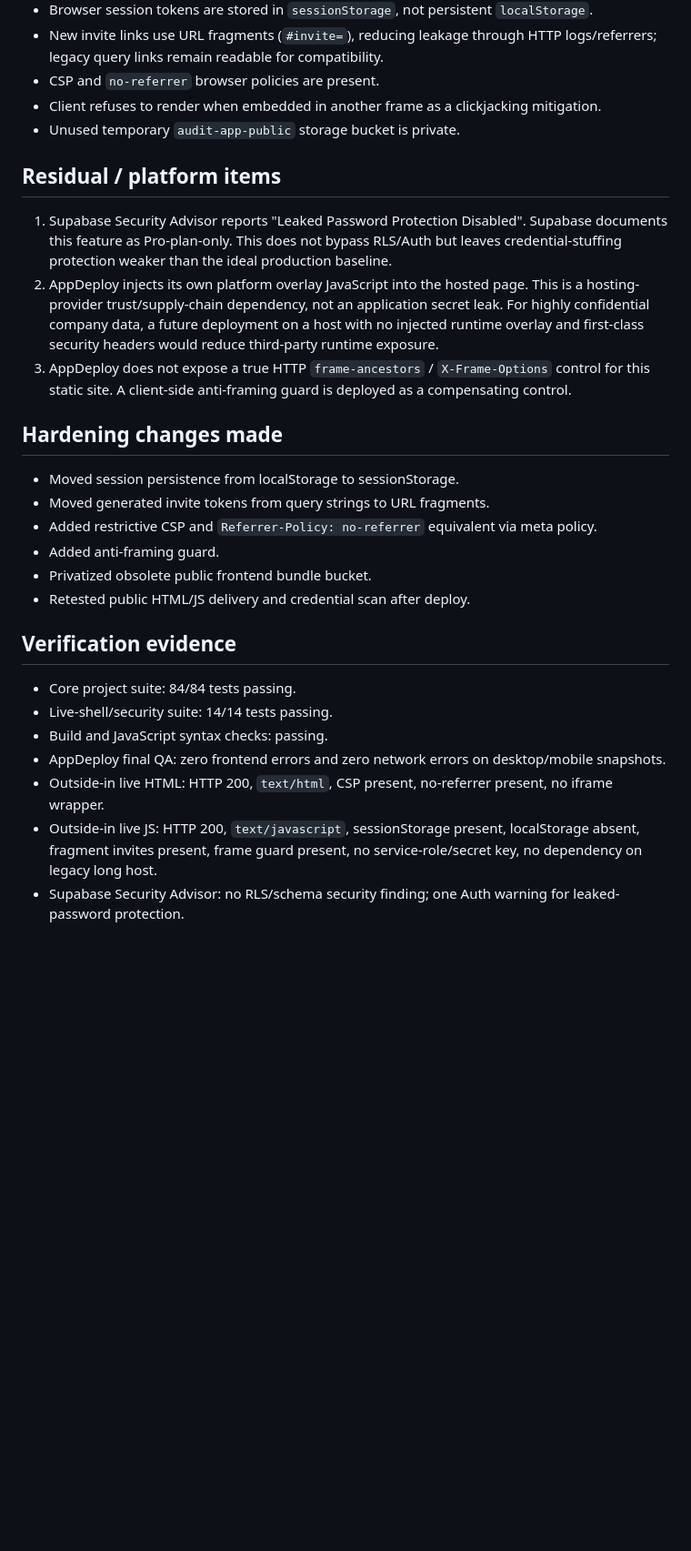
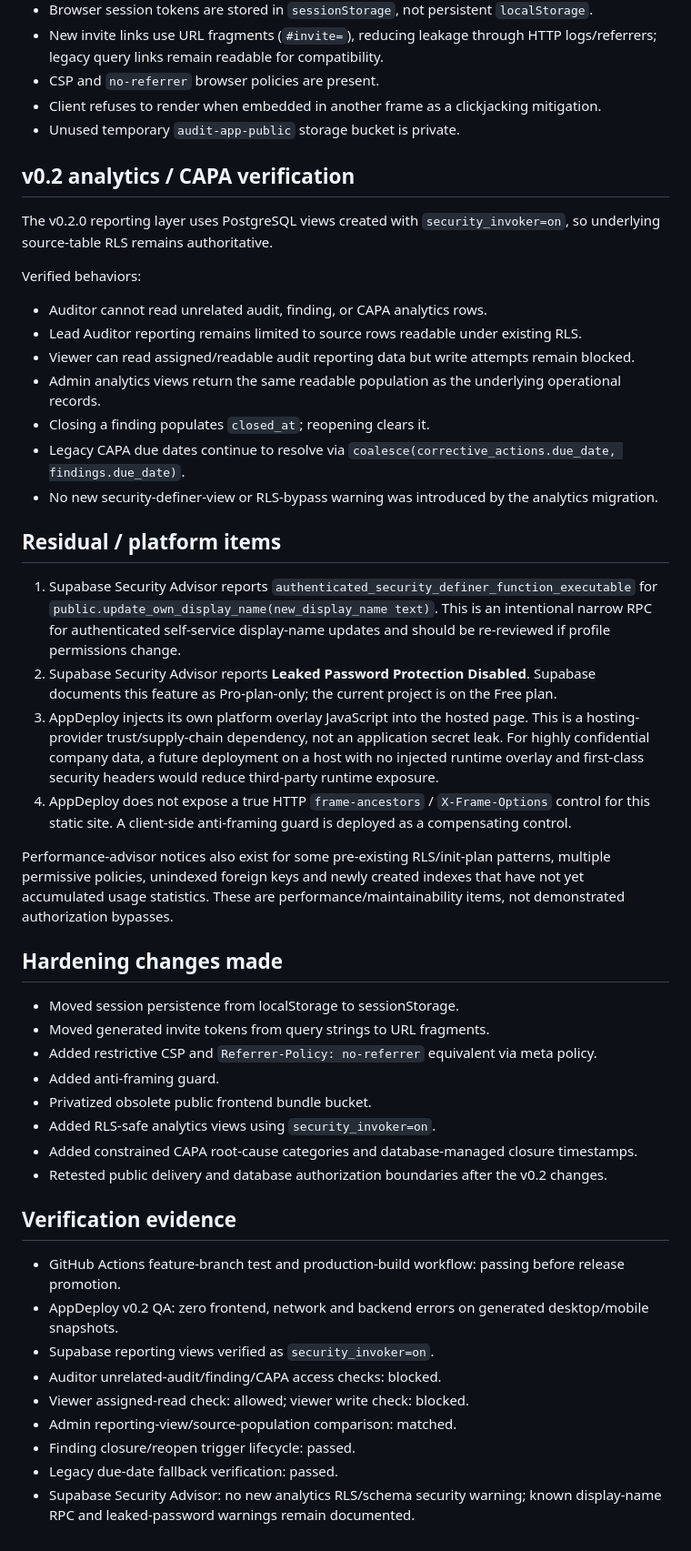
Before and after one commit to omvnn/audit-companion, a Markdown page: docs/security/2026-09-13-purple-team-assessment.md, the part around one of its changes. Shown at 91% size. GitHub-like rendering; blank space fills up the shorter version.

Commit message:
docs: record v0.2 analytics security verification

```diff
--- a/docs/security/2026-09-13-purple-team-assessment.md
+++ b/docs/security/2026-09-13-purple-team-assessment.md
@@ -23,11 +24,27 @@ No Critical or High exploitable issue remained after hardening. The application
 - Client refuses to render when embedded in another frame as a clickjacking mitigation.
 - Unused temporary `audit-app-public` storage bucket is private.
 
+## v0.2 analytics / CAPA verification
+
+The v0.2.0 reporting layer uses PostgreSQL views created with `security_invoker=on`, so underlying source-table RLS remains authoritative.
+
+Verified behaviors:
+- Auditor cannot read unrelated audit, finding, or CAPA analytics rows.
+- Lead Auditor reporting remains limited to source rows readable under existing RLS.
+- Viewer can read assigned/readable audit reporting data but write attempts remain blocked.
+- Admin analytics views return the same readable population as the underlying operational records.
+- Closing a finding populates `closed_at`; reopening clears it.
+- Legacy CAPA due dates continue to resolve via `coalesce(corrective_actions.due_date, findings.due_date)`.
+- No new security-definer-view or RLS-bypass warning was introduced by the analytics migration.
+
 ## Residual / platform items
 
-1. Supabase Security Advisor reports "Leaked Password Protection Disabled". Supabase documents this feature as Pro-plan-only. This does not bypass RLS/Auth but leaves credential-stuffing protection weaker than the ideal production baseline.
-2. AppDeploy injects its own platform overlay JavaScript into the hosted page. This is a hosting-provider trust/supply-chain dependency, not an application secret leak. For highly confidential company data, a future deployment on a host with no injected runtime overlay and first-class security headers would reduce third-party runtime exposure.
-3. AppDeploy does not expose a true HTTP `frame-ancestors` / `X-Frame-Options` control for this static site. A client-side anti-framing guard is deployed as a compensating control.
+1. Supabase Security Advisor reports `authenticated_security_definer_function_executable` for `public.update_own_display_name(new_display_name text)`. This is an intentional narrow RPC for authenticated self-service display-name updates and should be re-reviewed if profile permissions change.
+2. Supabase Security Advisor reports **Leaked Password Protection Disabled**. Supabase documents this feature as Pro-plan-only; the current project is on the Free plan.
+3. AppDeploy injects its own platform overlay JavaScript into the hosted page. This is a hosting-provider trust/supply-chain dependency, not an application secret leak. For highly confidential company data, a future deployment on a host with no injected runtime overlay and first-class security headers would reduce third-party runtime exposure.
+4. AppDeploy does not expose a true HTTP `frame-ancestors` / `X-Frame-Options` control for this static site. A client-side anti-framing guard is deployed as a compensating control.
+
+Performance-advisor notices also exist for some pre-existing RLS/init-plan patterns, multiple permissive policies, unindexed foreign keys and newly created indexes that have not yet accumulated usage statistics. These are performance/maintainability items, not demonstrated authorization bypasses.
 
 ## Hardening changes made
 
@@ -36,14 +53,18 @@ No Critical or High exploitable issue remained after hardening. The application
 - Added restrictive CSP and `Referrer-Policy: no-referrer` equivalent via meta policy.
 - Added anti-framing guard.
 - Privatized obsolete public frontend bundle bucket.
-- Retested public HTML/JS delivery and credential scan after deploy.
+- Added RLS-safe analytics views using `security_invoker=on`.
+- Added constrained CAPA root-cause categories and database-managed closure timestamps.
+- Retested public delivery and database authorization boundaries after the v0.2 changes.
 
 ## Verification evidence
 
-- Core project suite: 84/84 tests passing.
-- Live-shell/security suite: 14/14 tests passing.
-- Build and JavaScript syntax checks: passing.
-- AppDeploy final QA: zero frontend errors and zero network errors on desktop/mobile snapshots.
-- Outside-in live HTML: HTTP 200, `text/html`, CSP present, no-referrer present, no iframe wrapper.
-- Outside-in live JS: HTTP 200, `text/javascript`, sessionStorage present, localStorage absent, fragment invites present, frame guard present, no service-role/secret key, no dependency on legacy long host.
-- Supabase Security Advisor: no RLS/schema security finding; one Auth warning for leaked-password protection.
+- GitHub Actions feature-branch test and production-build workflow: passing before release promotion.
+- AppDeploy v0.2 QA: zero frontend, network and backend errors on generated desktop/mobile snapshots.
+- Supabase reporting views verified as `security_invoker=on`.
+- Auditor unrelated-audit/finding/CAPA access checks: blocked.
+- Viewer assigned-read check: allowed; viewer write check: blocked.
+- Admin reporting-view/source-population comparison: matched.
+- Finding closure/reopen trigger lifecycle: passed.
+- Legacy due-date fallback verification: passed.
+- Supabase Security Advisor: no new analytics RLS/schema security warning; known display-name RPC and leaked-password warnings remain documented.
```
Also changed, not shown: other parts of docs/security/2026-09-13-purple-team-assessment.md (+3 -2 lines).
